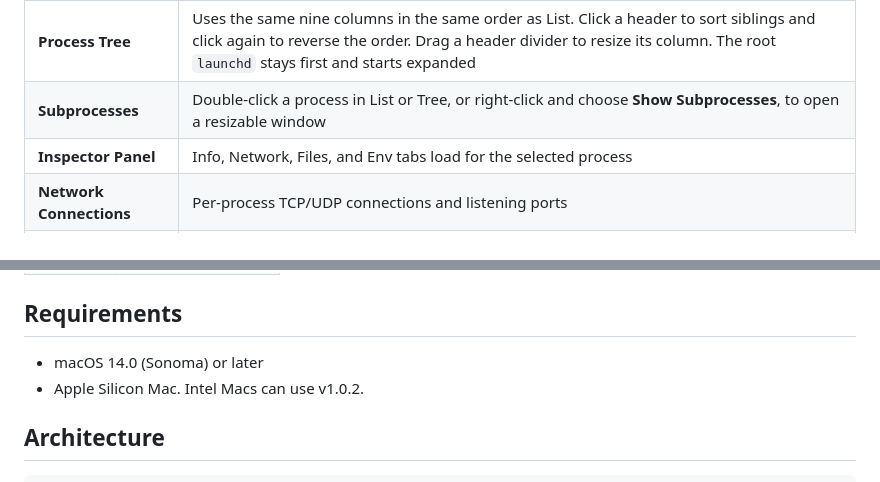
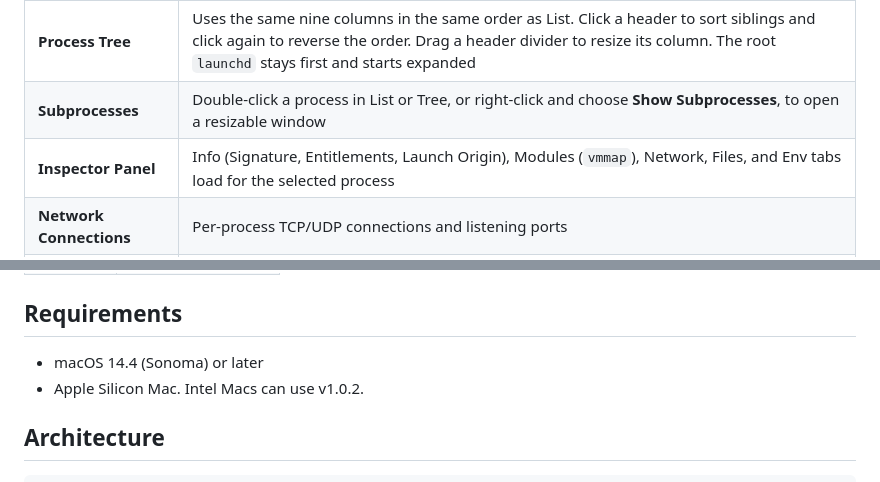
Before and after one commit to NonBytes/ProcLens, a Markdown page: README.md, 2 parts joined by grey strips. GitHub-like rendering.

```diff
--- a/README.md
+++ b/README.md
@@ -27,7 +45,7 @@ Native SwiftUI app for real-time process monitoring on macOS. View, search, sort
 | **Sparkline Graphs** | Real-time CPU history per process, inline in the table |
 | **Process Tree** | Uses the same nine columns in the same order as List. Click a header to sort siblings and click again to reverse the order. Drag a header divider to resize its column. The root `launchd` stays first and starts expanded |
 | **Subprocesses** | Double-click a process in List or Tree, or right-click and choose **Show Subprocesses**, to open a resizable window |
-| **Inspector Panel** | Info, Network, Files, and Env tabs load for the selected process |
+| **Inspector Panel** | Info (Signature, Entitlements, Launch Origin), Modules (`vmmap`), Network, Files, and Env tabs load for the selected process |
 | **Network Connections** | Per-process TCP/UDP connections and listening ports |
 | **Network Activity** | Sort processes by bytes received or sent and view live transfer rates for processes reported by macOS |
 | **Open Files** | All file descriptors with search filter |
@@ -77,7 +95,7 @@ Use [XcodeGen](https://github.com/yonaskolb/XcodeGen) to regenerate the project
 
 ## Requirements
 
-- macOS 14.0 (Sonoma) or later
+- macOS 14.4 (Sonoma) or later
 - Apple Silicon Mac. Intel Macs can use v1.0.2.
 
 ## Architecture
```
Also changed, not shown: other parts of README.md (+19 -1 lines), docs/screenshots/proclens-main.png (added), docs/screenshots/proclens-network.png (added), docs/screenshots/proclens-tree.png (added), 15 other files.
